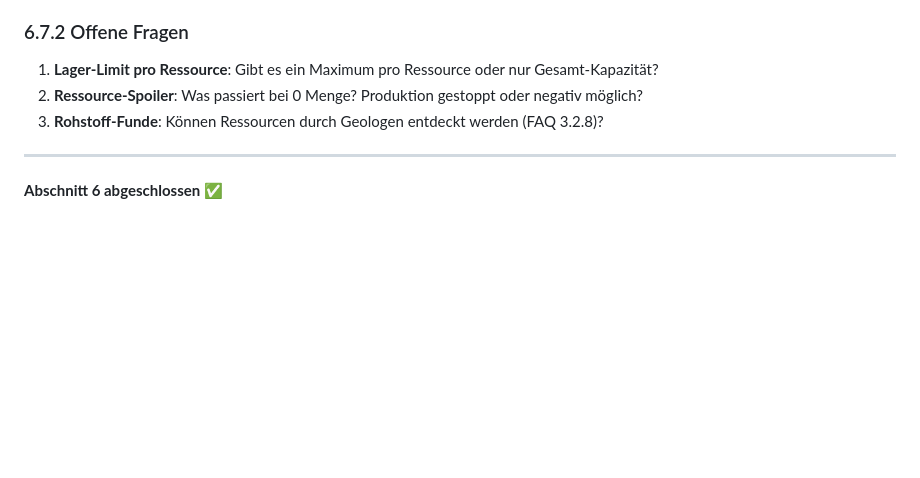
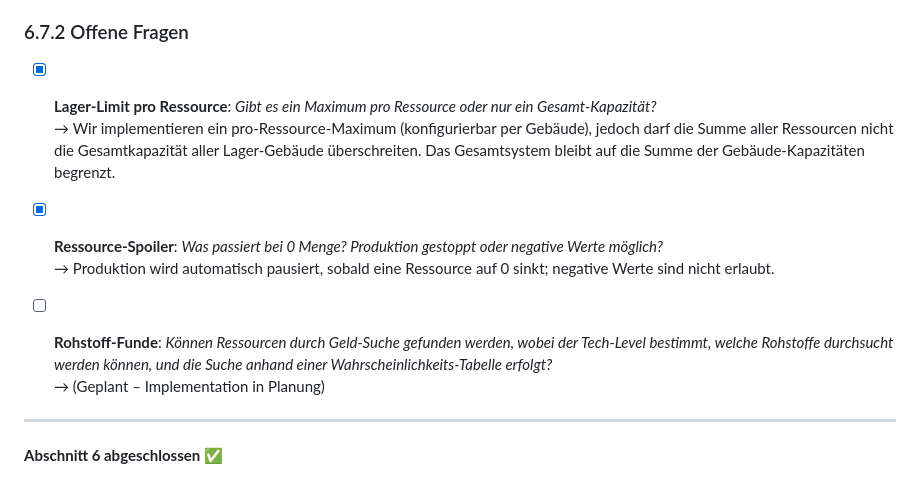
Before and after one commit to AmarokGruner/Wasteland-2026, a Markdown page: docs/player-ui/06_ressourcen_lager.md, the part around the change. Drawn GitHub-style; blank space fills up the shorter version.

```diff
--- a/docs/player-ui/06_ressourcen_lager.md
+++ b/docs/player-ui/06_ressourcen_lager.md
@@ -323,9 +323,15 @@ function checkLagerWarnungen(province) {
 - [ ] Filter nach Kategorie (Nahrung, Baugüter, ...)
 
 ### 6.7.2 Offene Fragen
-1. **Lager-Limit pro Ressource**: Gibt es ein Maximum pro Ressource oder nur Gesamt-Kapazität?
-2. **Ressource-Spoiler**: Was passiert bei 0 Menge? Produktion gestoppt oder negativ möglich?
-3. **Rohstoff-Funde**: Können Ressourcen durch Geologen entdeckt werden (FAQ 3.2.8)?
+
+- [x] **Lager-Limit pro Ressource**: *Gibt es ein Maximum pro Ressource oder nur ein Gesamt-Kapazität?*
+  → Wir implementieren ein pro‑Ressource‑Maximum (konfigurierbar per Gebäude), jedoch darf die Summe aller Ressourcen nicht die Gesamtkapazität aller Lager‑Gebäude überschreiten. Das Gesamtsystem bleibt auf die Summe der Gebäude‑Kapazitäten begrenzt.
+
+- [x] **Ressource-Spoiler**: *Was passiert bei 0 Menge? Produktion gestoppt oder negative Werte möglich?*
+  → Produktion wird automatisch pausiert, sobald eine Ressource auf 0 sinkt; negative Werte sind nicht erlaubt.
+
+- [ ] **Rohstoff-Funde**: *Können Ressourcen durch Geld‑Suche gefunden werden, wobei der Tech‑Level bestimmt, welche Rohstoffe durchsucht werden können, und die Suche anhand einer Wahrscheinlichkeits‑Tabelle erfolgt?*
+  → (Geplant – Implementation in Planung)
 
 ---
 
```
Also changed, not shown: docs/player-ui/05_forschung_tech_system.md (+11 -3 lines).
